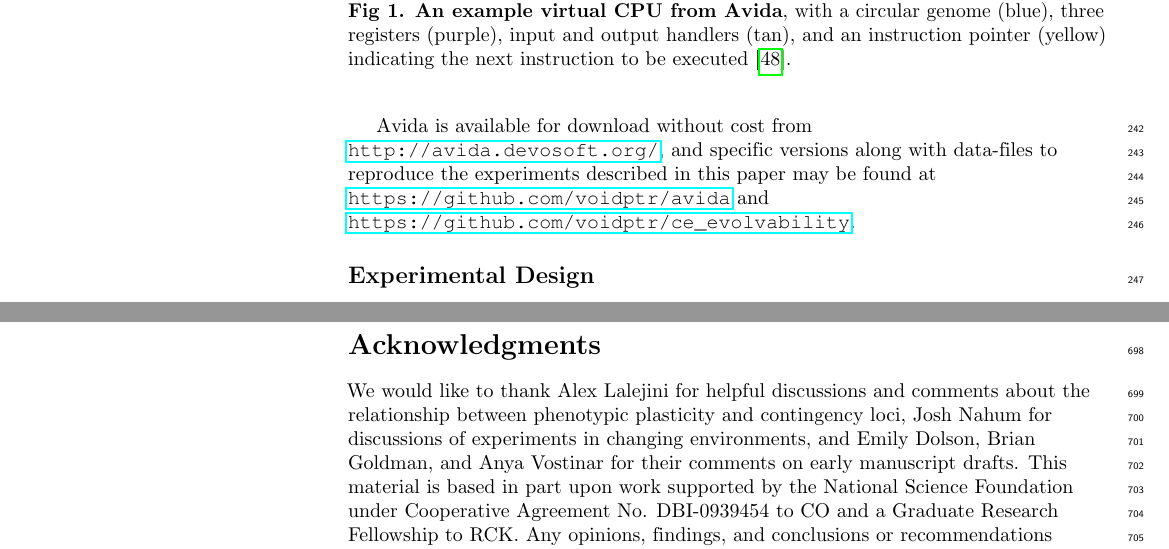
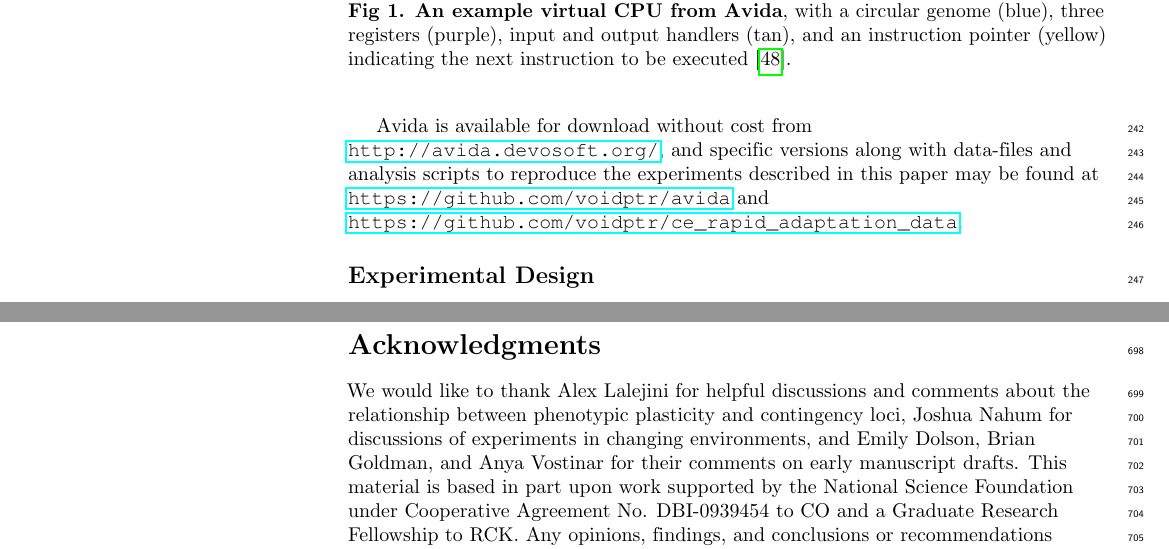
Before and after one commit to voidptr/ce_rapid_adaptation_paper, a LaTeX document (main.tex): two parts of pages 7 and 27 of 30, joined at a grey line, cut so that both start at the same text. Compiled offline with pdfLaTeX.

Commit message:
repo tweaks

```diff
--- a/main.tex
+++ b/main.tex
@@ -443,7 +443,7 @@ Avida worlds can be space- or resource-constrained. Avida allows the experimente
 
 %=Avida and paper download information
 %=[TODO - make the new git repos for the journal paper]
-Avida is available for download without cost from \url{http://avida.devosoft.org/}, and specific versions along with data-files to reproduce the experiments described in this paper may be found at \url{https://github.com/voidptr/avida} and \url{https://github.com/voidptr/ce_evolvability}.
+Avida is available for download without cost from \url{http://avida.devosoft.org/}, and specific versions along with data-files and analysis scripts to reproduce the experiments described in this paper may be found at \url{https://github.com/voidptr/avida} and \url{https://github.com/voidptr/ce_rapid_adaptation_data}.
 
 \subsection*{Experimental Design}
 In order to examine the dynamics and mechanisms of evolving populations in changing environments, we performed a set of experiments divided into two stages. In the first stage, we subjected populations of evolving digital organisms to a set of benign and harsh cyclic changing environments. The cyclic environments were designed to simulate predictable cycles of change, such as day/night or seasonal cycles. These experiments allow organisms to adapt to a predictable set of environments, and explores short-term evolvability dynamics. See Table~\ref{ce-treatments-h}
@@ -1043,7 +1043,7 @@ For example, perhaps repeated bottlenecking of populations could promote faster
 Understanding the mechanisms by which select environmental conditions alter fitness landscapes is vital to understanding the forces that promote evolvability and increase complexity. In particular, understanding the role of vestigial sites may help us untangle how robustness can promote evolvability. Are these vestigial sites merely inactive remnants, reservoirs of function, or are they part of a complex compensatory framework supporting and buffering the expression of the phenotype? Or all of these things? Changing environments provide one view into these dynamics, but we must explore further to find other mechanisms for exploring and exploiting genotype space.
 
 \section*{Acknowledgments}
-We would like to thank Alex Lalejini for helpful discussions and comments about the relationship between phenotypic plasticity and contingency loci, Josh Nahum for discussions of experiments in changing environments, and Emily Dolson, Brian Goldman, and Anya Vostinar for their comments on early manuscript drafts.
+We would like to thank Alex Lalejini for helpful discussions and comments about the relationship between phenotypic plasticity and contingency loci, Joshua Nahum for discussions of experiments in changing environments, and Emily Dolson, Brian Goldman, and Anya Vostinar for their comments on early manuscript drafts.
 This material is based in part upon work supported by the National Science Foundation under Cooperative Agreement No. DBI-0939454 to CO and a Graduate Research Fellowship to RCK. Any opinions, findings, and conclusions or recommendations expressed in this material are those of the author(s) and do not necessarily reflect the views of the National Science Foundation.
 
 %\bibliographystyle{apalike}
```
